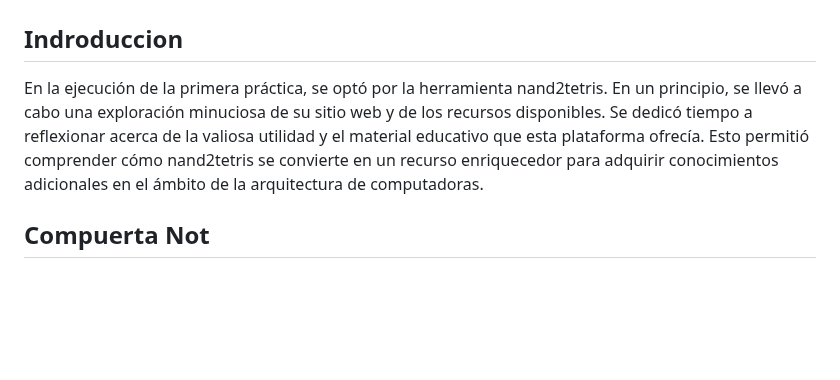
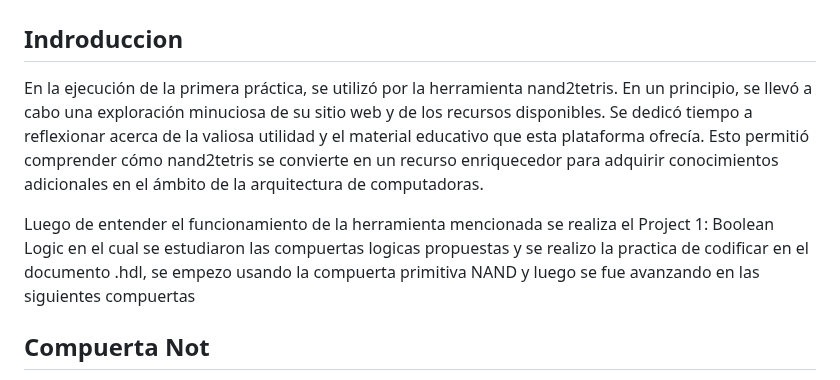
Before and after one commit to ArquitecturaComputadores-Grupo6/CodeCraft, a Markdown page: practica1/README.md, the part around the change. Drawn GitHub-style; blank space fills up the shorter version.

```diff
--- a/practica1/README.md
+++ b/practica1/README.md
@@ -1,7 +1,9 @@
 # codecrafteam
 ## Indroduccion
 
-En la ejecución de la primera práctica, se optó por la herramienta nand2tetris. En un principio, se llevó a cabo una exploración minuciosa de su sitio web y de los recursos disponibles. Se dedicó tiempo a reflexionar acerca de la valiosa utilidad y el material educativo que esta plataforma ofrecía. Esto permitió comprender cómo nand2tetris se convierte en un recurso enriquecedor para adquirir conocimientos adicionales en el ámbito de la arquitectura de computadoras.
+En la ejecución de la primera práctica, se utilizó por la herramienta nand2tetris. En un principio, se llevó a cabo una exploración minuciosa de su sitio web y de los recursos disponibles. Se dedicó tiempo a reflexionar acerca de la valiosa utilidad y el material educativo que esta plataforma ofrecía. Esto permitió comprender cómo nand2tetris se convierte en un recurso enriquecedor para adquirir conocimientos adicionales en el ámbito de la arquitectura de computadoras.
+
+Luego de entender el funcionamiento de la herramienta mencionada se realiza el Project 1: Boolean Logic en el cual se estudiaron las compuertas logicas propuestas y se realizo la practica de codificar en el documento .hdl, se empezo usando la compuerta primitiva NAND y luego se fue avanzando en las siguientes compuertas
 
 ## Compuerta Not
 
```
